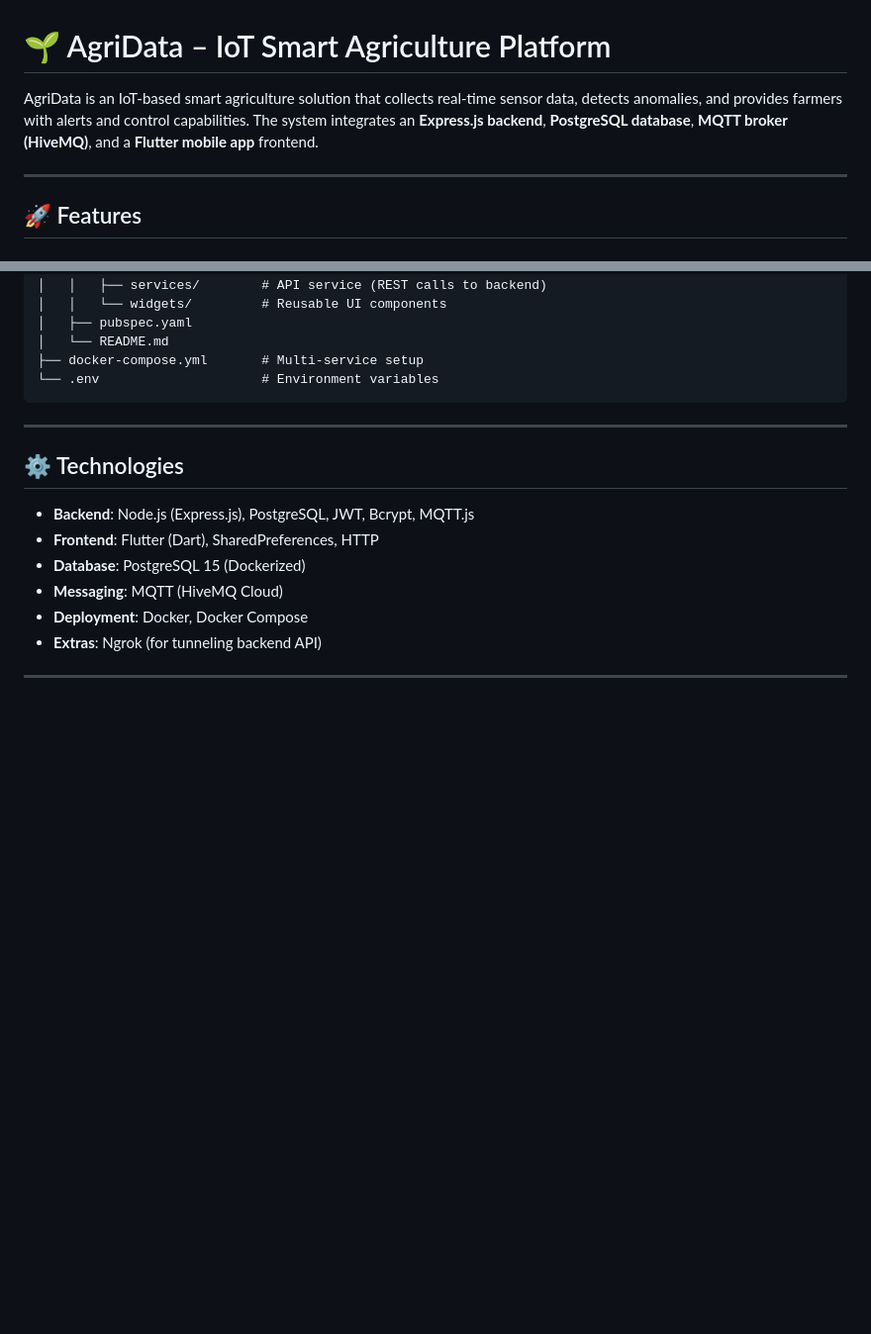
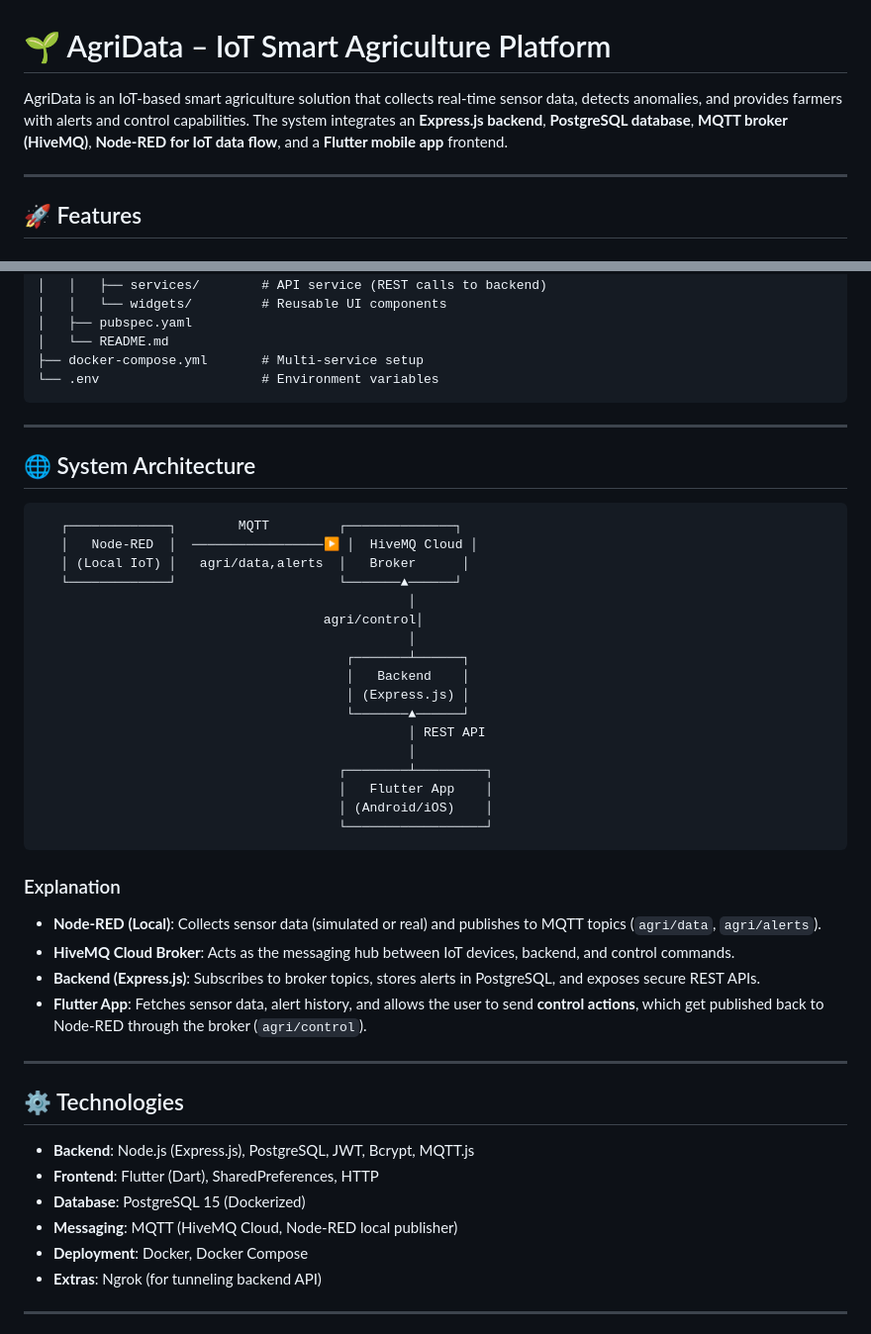
Before and after one commit to ranaitsan123/AgriData, a Markdown page: README.md, 2 parts joined by grey strips. Shown: that part at 99% size. Drawn GitHub-style; blank space fills up the shorter version.

````diff
--- a/README.md
+++ b/README.md
@@ -1,6 +1,6 @@
 # 🌱 AgriData – IoT Smart Agriculture Platform
 
-AgriData is an IoT-based smart agriculture solution that collects real-time sensor data, detects anomalies, and provides farmers with alerts and control capabilities. The system integrates an **Express.js backend**, **PostgreSQL database**, **MQTT broker (HiveMQ)**, and a **Flutter mobile app** frontend.
+AgriData is an IoT-based smart agriculture solution that collects real-time sensor data, detects anomalies, and provides farmers with alerts and control capabilities. The system integrates an **Express.js backend**, **PostgreSQL database**, **MQTT broker (HiveMQ)**, **Node-RED for IoT data flow**, and a **Flutter mobile app** frontend.
 
 ---
 
@@ -60,12 +60,42 @@ AgriData/
 
 ---
 
+## 🌐 System Architecture
+
+```
+   ┌─────────────┐        MQTT         ┌──────────────┐
+   │   Node-RED  │  ─────────────────▶ │  HiveMQ Cloud │
+   │ (Local IoT) │   agri/data,alerts  │   Broker      │
+   └─────────────┘                     └───────▲──────┘
+                                                │
+                                     agri/control│
+                                                │
+                                        ┌───────┴──────┐
+                                        │   Backend    │
+                                        │ (Express.js) │
+                                        └───────▲──────┘
+                                                │ REST API
+                                                │
+                                       ┌────────┴─────────┐
+                                       │   Flutter App    │
+                                       │ (Android/iOS)    │
+                                       └──────────────────┘
+```
+
+### Explanation
+- **Node-RED (Local)**: Collects sensor data (simulated or real) and publishes to MQTT topics (`agri/data`, `agri/alerts`).
+- **HiveMQ Cloud Broker**: Acts as the messaging hub between IoT devices, backend, and control commands.
+- **Backend (Express.js)**: Subscribes to broker topics, stores alerts in PostgreSQL, and exposes secure REST APIs.
+- **Flutter App**: Fetches sensor data, alert history, and allows the user to send **control actions**, which get published back to Node-RED through the broker (`agri/control`).
+
+---
+
 ## ⚙️ Technologies
 
 - **Backend**: Node.js (Express.js), PostgreSQL, JWT, Bcrypt, MQTT.js
 - **Frontend**: Flutter (Dart), SharedPreferences, HTTP
 - **Database**: PostgreSQL 15 (Dockerized)
-- **Messaging**: MQTT (HiveMQ Cloud)
+- **Messaging**: MQTT (HiveMQ Cloud, Node-RED local publisher)
 - **Deployment**: Docker, Docker Compose
 - **Extras**: Ngrok (for tunneling backend API)
 
````
